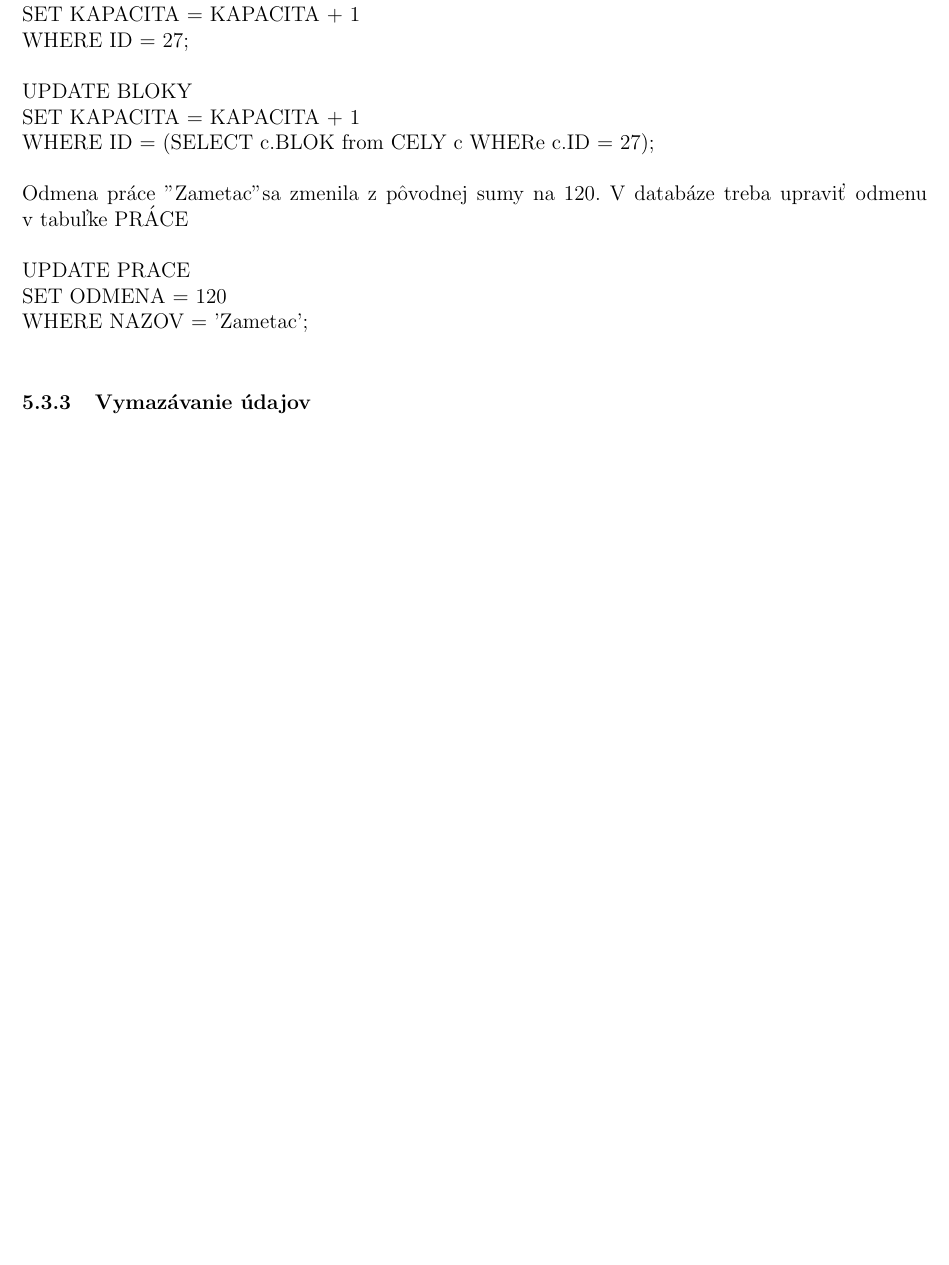
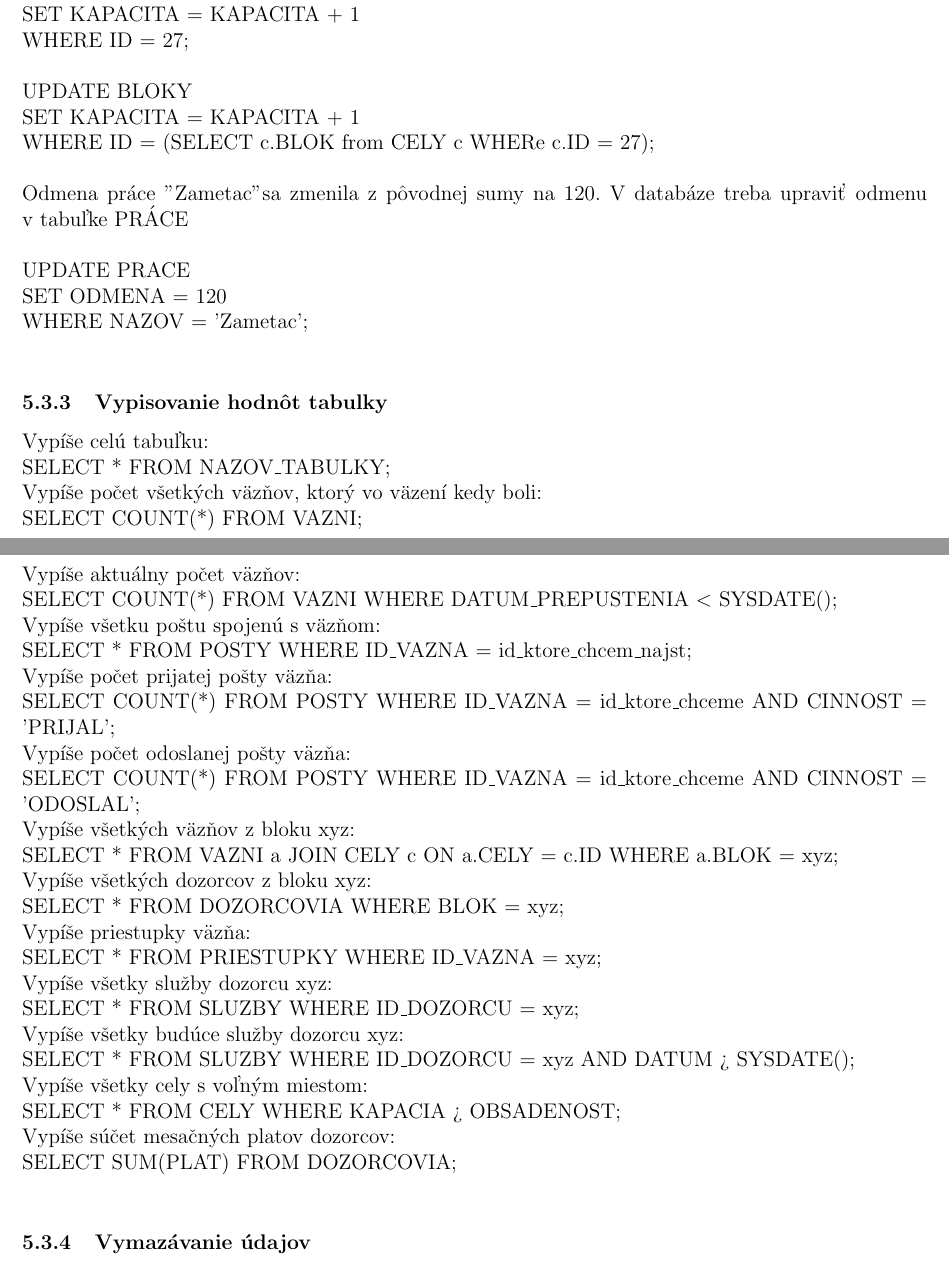
Before and after one commit to gabrielKerekes/dbs, a LaTeX document (semestralka.tex): part of page 13 of 13 before the commit and two parts of pages 13 and 14 of 14 after it, the two joined at a grey line, cut so that both start at the same text, the shorter picture padded with empty space. Compiled offline with pdfLaTeX.

Commit message:
added selects

```diff
--- a/semestralka.tex
+++ b/semestralka.tex
@@ -208,7 +214,33 @@
 				UPDATE PRACE\\
 				SET ODMENA = 120\\
 				WHERE NAZOV = 'Zametac';\\
-
+			\subsubsection{Vypisovanie hodnôt tabulky}
+				Vypíše celú tabuľku:\\
+				SELECT * FROM NAZOV$\_$TABULKY;\\
+				Vypíše počet všetkých väzňov, ktorý vo väzení kedy boli:\\
+				SELECT COUNT(*) FROM VAZNI;\\
+				Vypíše aktuálny počet väzňov:\\
+				SELECT COUNT(*) FROM VAZNI WHERE DATUM$\_$PREPUSTENIA $<$ SYSDATE();\\
+				Vypíše všetku poštu spojenú s väzňom:\\
+				SELECT * FROM POSTY WHERE ID$\_$VAZNA = id$\_$ktore$\_$chcem$\_$najst;\\
+				Vypíše počet prijatej pošty väzňa:\\
+				SELECT COUNT(*) FROM POSTY WHERE ID$\_$VAZNA = id$\_$ktore$\_$chceme AND CINNOST = 'PRIJAL';\\
+				Vypíše počet odoslanej pošty väzňa:\\
+				SELECT COUNT(*) FROM POSTY WHERE ID$\_$VAZNA = id$\_$ktore$\_$chceme AND CINNOST = 'ODOSLAL';\\
+				Vypíše všetkých väzňov z bloku xyz:\\
+				SELECT * FROM VAZNI a JOIN CELY c ON a.CELY = c.ID WHERE a.BLOK = xyz;\\
+				Vypíše všetkých dozorcov z bloku xyz:\\
+				SELECT * FROM DOZORCOVIA WHERE BLOK = xyz;\\
+				Vypíše priestupky väzňa:\\
+				SELECT * FROM PRIESTUPKY WHERE ID$\_$VAZNA = xyz;\\
+				Vypíše všetky služby dozorcu xyz:\\
+				SELECT * FROM SLUZBY WHERE ID$\_$DOZORCU = xyz;\\
+				Vypíše všetky budúce služby dozorcu xyz:\\
+				SELECT * FROM SLUZBY WHERE ID$\_$DOZORCU = xyz AND DATUM > SYSDATE();\\
+				Vypíše všetky cely s voľným miestom:\\
+				SELECT * FROM CELY WHERE KAPACIA > OBSADENOST;\\
+				Vypíše súčet mesačných platov dozorcov:\\
+				SELECT SUM(PLAT) FROM DOZORCOVIA;\\
 			\subsubsection{Vymazávanie údajov}
 
 
```
Also changed, not shown: semestralka.tex (6 more changed lines).
